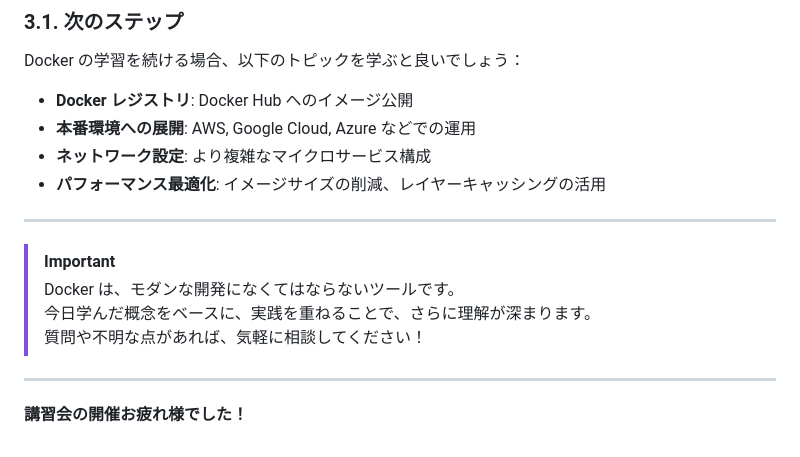
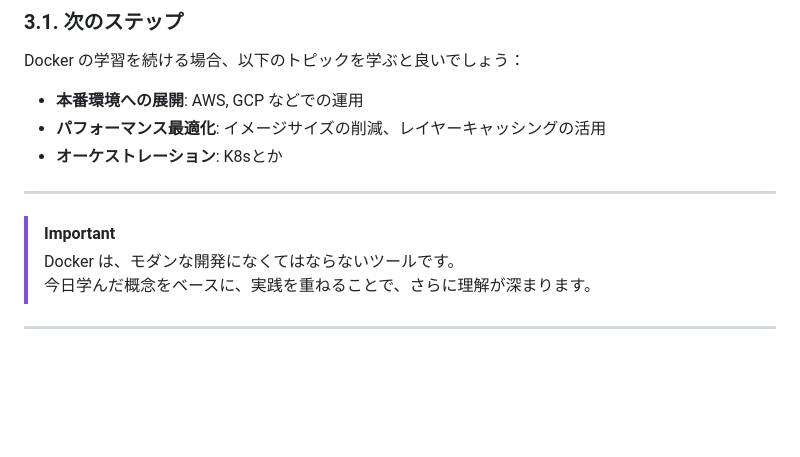
Before and after one commit to chrom9103/docker-intro, a Markdown page: README.md, the part around the change. GitHub-like rendering; blank space fills up the shorter version.

Commit message:
README.mdのDocker学習トピックを整理し、冗長な表現を削除

```diff
--- a/README.md
+++ b/README.md
@@ -543,18 +543,14 @@ cat package.json
 
 Docker の学習を続ける場合、以下のトピックを学ぶと良いでしょう：
 
-- **Docker レジストリ**: Docker Hub へのイメージ公開
-- **本番環境への展開**: AWS, Google Cloud, Azure などでの運用
-- **ネットワーク設定**: より複雑なマイクロサービス構成
+- **本番環境への展開**: AWS, GCP などでの運用
 - **パフォーマンス最適化**: イメージサイズの削減、レイヤーキャッシングの活用
+- **オーケストレーション**: K8sとか
 
 ---
 
 > [!IMPORTANT]
 > Docker は、モダンな開発になくてはならないツールです。
 > 今日学んだ概念をベースに、実践を重ねることで、さらに理解が深まります。
-> 質問や不明な点があれば、気軽に相談してください！
 
 ---
-
-**講習会の開催お疲れ様でした！**
```
